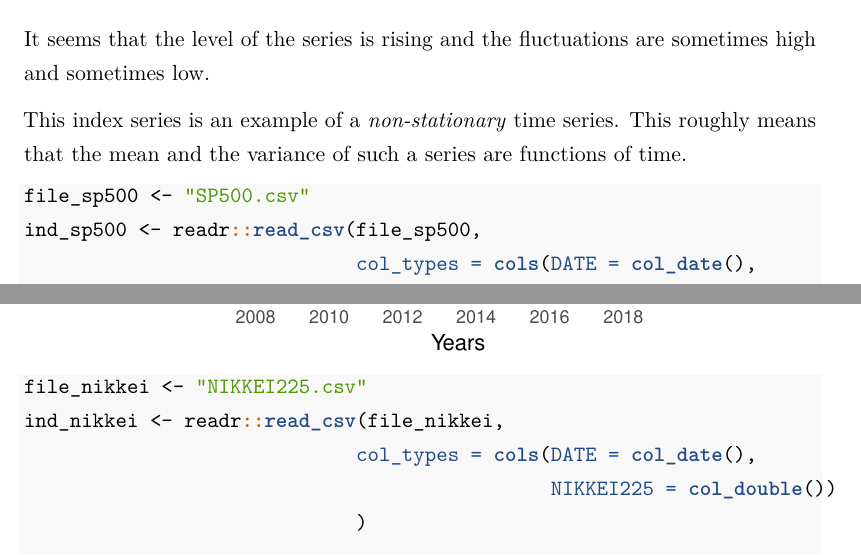
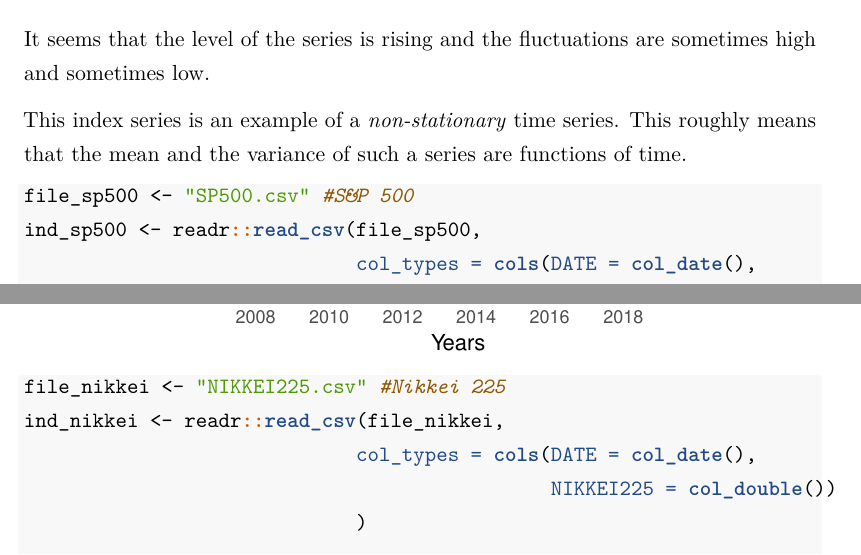
Before and after one commit to abhinavananddwivedi/FMC_T4_PhD_TS, an R Markdown document (FMC_T4_PhD_Fin_Time_Series.rmd): two parts of pages 3 and 4 of 8, joined at a grey line, cut so that both start at the same text. The pictures show the output file FMC_T4_PhD_Fin_Time_Series.pdf that the author committed with the source.

````diff
--- a/FMC_T4_PhD_Fin_Time_Series.rmd
+++ b/FMC_T4_PhD_Fin_Time_Series.rmd
@@ -113,7 +112,7 @@
 
 ```{r SP500, warning = F}
 
-file_sp500 <- "SP500.csv"
+file_sp500 <- "SP500.csv" #S&P 500
 ind_sp500 <- readr::read_csv(file_sp500,
                              col_types = cols(DATE = col_date(),
                                               SP500 = col_double())
@@ -140,7 +139,7 @@
 
 ```{r Nikkei, warning = F}
 
-file_nikkei <- "NIKKEI225.csv"
+file_nikkei <- "NIKKEI225.csv" #Nikkei 225
 ind_nikkei <- readr::read_csv(file_nikkei,
                              col_types = cols(DATE = col_date(),
                                               NIKKEI225 = col_double())
````
Also changed, not shown: FMC_T4_PhD_Fin_Time_Series.pdf, FMC_T4_PhD_Fin_Time_Series.tex, FMC_T4_PhD_Fin_Time_Series_files/figure-latex/BSE-1.pdf, FMC_T4_PhD_Fin_Time_Series_files/figure-latex/BSE-2.pdf, FMC_T4_PhD_Fin_Time_Series_files/figure-latex/Nikkei-1.pdf, FMC_T4_PhD_Fin_Time_Series_files/figure-latex/SP500-1.pdf, FMC_T4_PhD_Fin_Time_Series.rmd (1 more changed lines).
